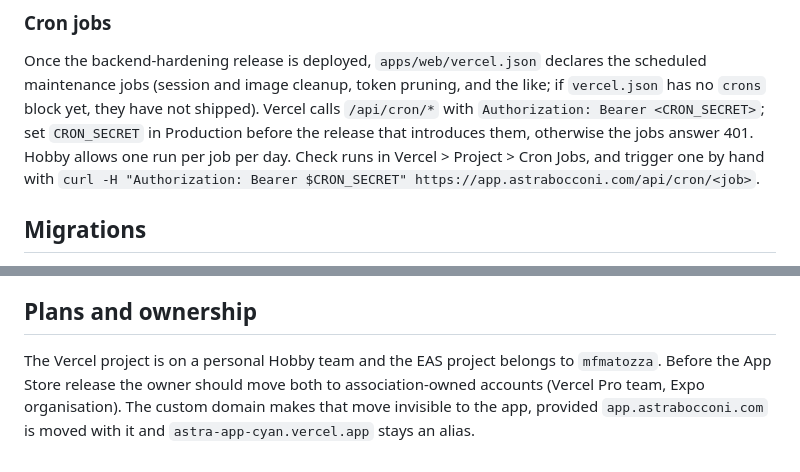
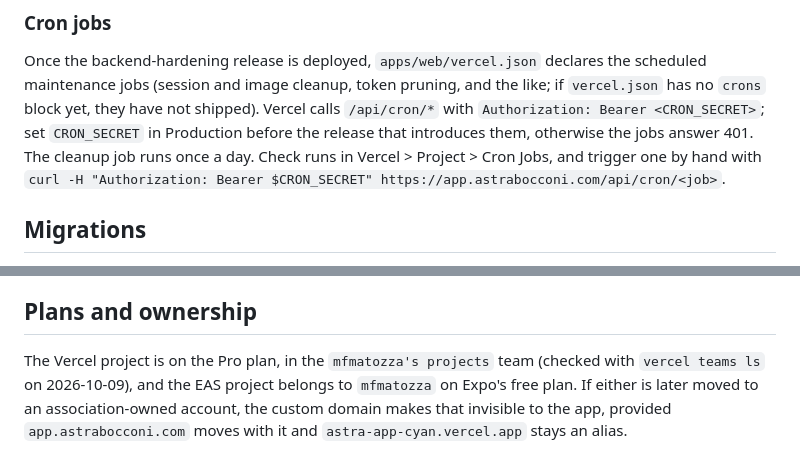
Before and after one commit to astrabocconi-app/astra-app, a Markdown page: docs/DEPLOY.md, 2 parts joined by grey strips. GitHub-like rendering.

```diff
--- a/docs/DEPLOY.md
+++ b/docs/DEPLOY.md
@@ -47,8 +47,8 @@ Once the backend-hardening release is deployed, `apps/web/vercel.json` declares
 scheduled maintenance jobs (session and image cleanup, token pruning, and the like;
 if `vercel.json` has no `crons` block yet, they have not shipped). Vercel calls `/api/cron/*` with
 `Authorization: Bearer <CRON_SECRET>`; set `CRON_SECRET` in Production before the
-release that introduces them, otherwise the jobs answer 401. Hobby allows one run
-per job per day. Check runs in Vercel > Project > Cron Jobs, and trigger one by hand
+release that introduces them, otherwise the jobs answer 401. The cleanup job runs
+once a day. Check runs in Vercel > Project > Cron Jobs, and trigger one by hand
 with `curl -H "Authorization: Bearer $CRON_SECRET" https://app.astrabocconi.com/api/cron/<job>`.
 
 ## Migrations
@@ -199,8 +199,8 @@ Backoffice sessions are rows in the `Session` table (Better Auth).
 
 ## Plans and ownership
 
-The Vercel project is on a personal Hobby team and the EAS project belongs to
-`mfmatozza`. Before the App Store release the owner should move both to
-association-owned accounts (Vercel Pro team, Expo organisation). The custom domain
-makes that move invisible to the app, provided `app.astrabocconi.com` is moved with
-it and `astra-app-cyan.vercel.app` stays an alias.
+The Vercel project is on the Pro plan, in the `mfmatozza's projects` team (checked
+with `vercel teams ls` on 2026-10-09), and the EAS project belongs to `mfmatozza` on
+Expo's free plan. If either is later moved to an association-owned account, the custom
+domain makes that invisible to the app, provided `app.astrabocconi.com` moves with it
+and `astra-app-cyan.vercel.app` stays an alias.
```
Also changed, not shown: docs/ROADMAP.md (+2 -2 lines), docs/SETUP.md (+3 -3 lines).
